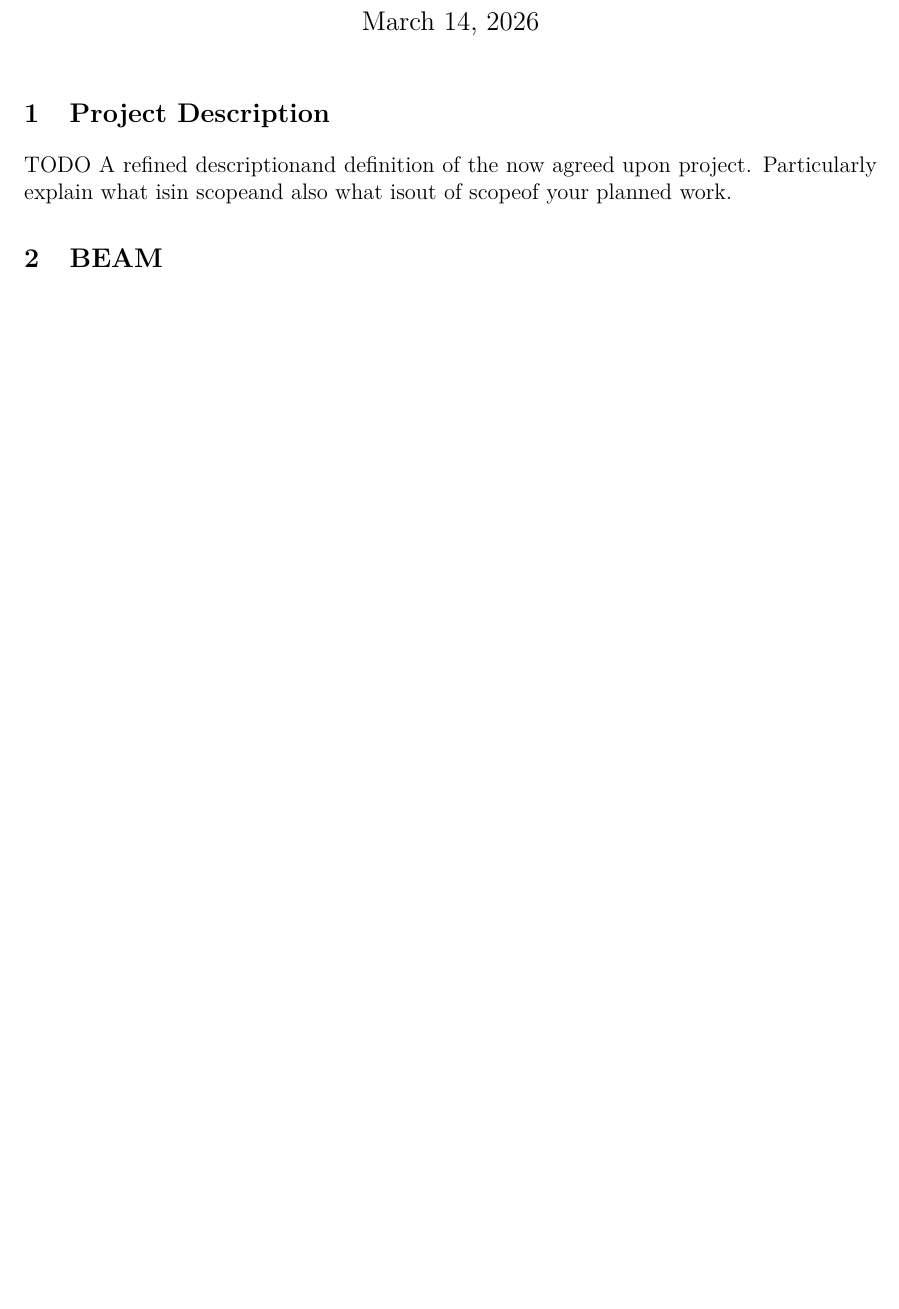
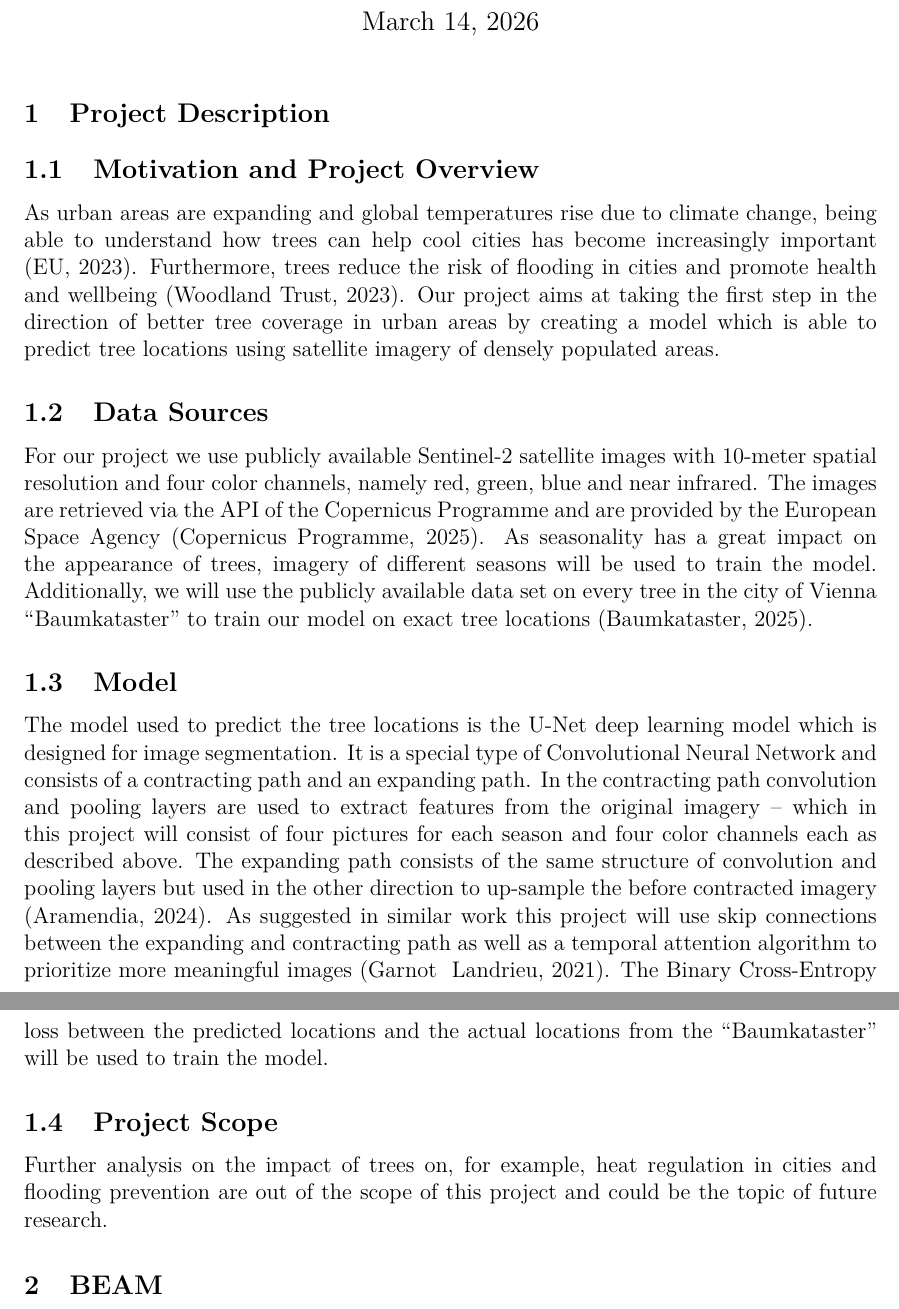
Before and after one commit to nikmaster/wu_dslab_infrared-city, a LaTeX document (deliverables/1. project plan/project_plan.tex): part of page 1 of 3 before the commit and two parts of pages 1 and 2 of 3 after it, the two joined at a grey line, cut so that both start at the same text, the shorter picture padded with empty space. Compiled offline with pdfLaTeX.

Commit message:
Add files via upload

```diff
--- a/deliverables/1. project plan/project_plan.tex
+++ b/deliverables/1. project plan/project_plan.tex
@@ -22,7 +22,23 @@ Nina Salnikow (h12109432) \\
 
 \section{Project Description}
 
-TODO A refined descriptionand definition of the now agreed upon project. Particularly explain what isin scopeand also what isout of scopeof your planned work.
+\subsection{Motivation and Project Overview}
+
+As urban areas are expanding and global temperatures rise due to climate change, being able to understand how trees can help cool cities has become increasingly important (EU, 2023). Furthermore, trees reduce the risk of flooding in cities and promote health and wellbeing (Woodland Trust, 2023). Our project aims at taking the first step in the direction of better tree coverage in urban areas by creating a model which is able to predict tree locations using satellite imagery of densely populated areas.
+
+\subsection{Data Sources}
+
+For our project we use publicly available Sentinel-2 satellite images with 10-meter spatial resolution and four color channels, namely red, green, blue and near infrared. The images are retrieved via the API of the Copernicus Programme and are provided by the European Space Agency (Copernicus Programme, 2025). As seasonality has a great impact on the appearance of trees, imagery of different seasons will be used to train the model. Additionally, we will use the publicly available data set on every tree in the city of Vienna “Baumkataster” to train our model on exact tree locations (Baumkataster, 2025).
+
+\subsection{Model}
+
+The model used to predict the tree locations is the U-Net deep learning model which is designed for image segmentation. It is a special type of Convolutional Neural Network and consists of a contracting path and an expanding path.  In the contracting path convolution and pooling layers are used to extract features from the original imagery – which in this project will consist of four pictures for each season and four color channels each as described above. The expanding path consists of the same structure of convolution and pooling layers but used in the other direction to up-sample the before contracted imagery (Aramendia, 2024). As suggested in similar work this project will use skip connections between the expanding and contracting path as well as a temporal attention algorithm to prioritize more meaningful images (Garnot & Landrieu, 2021). The Binary Cross-Entropy loss between the predicted locations and the actual locations from the “Baumkataster” will be used to train the model.
+
+
+\subsection{Project Scope}
+
+Further analysis on the impact of trees on, for example, heat regulation in cities and flooding prevention are out of the scope of this project and could be the topic of future research.
+
 
 \section{BEAM}
 
```
Also changed, not shown: deliverables/1. project plan/project_plan.tex (8 more changed lines).
